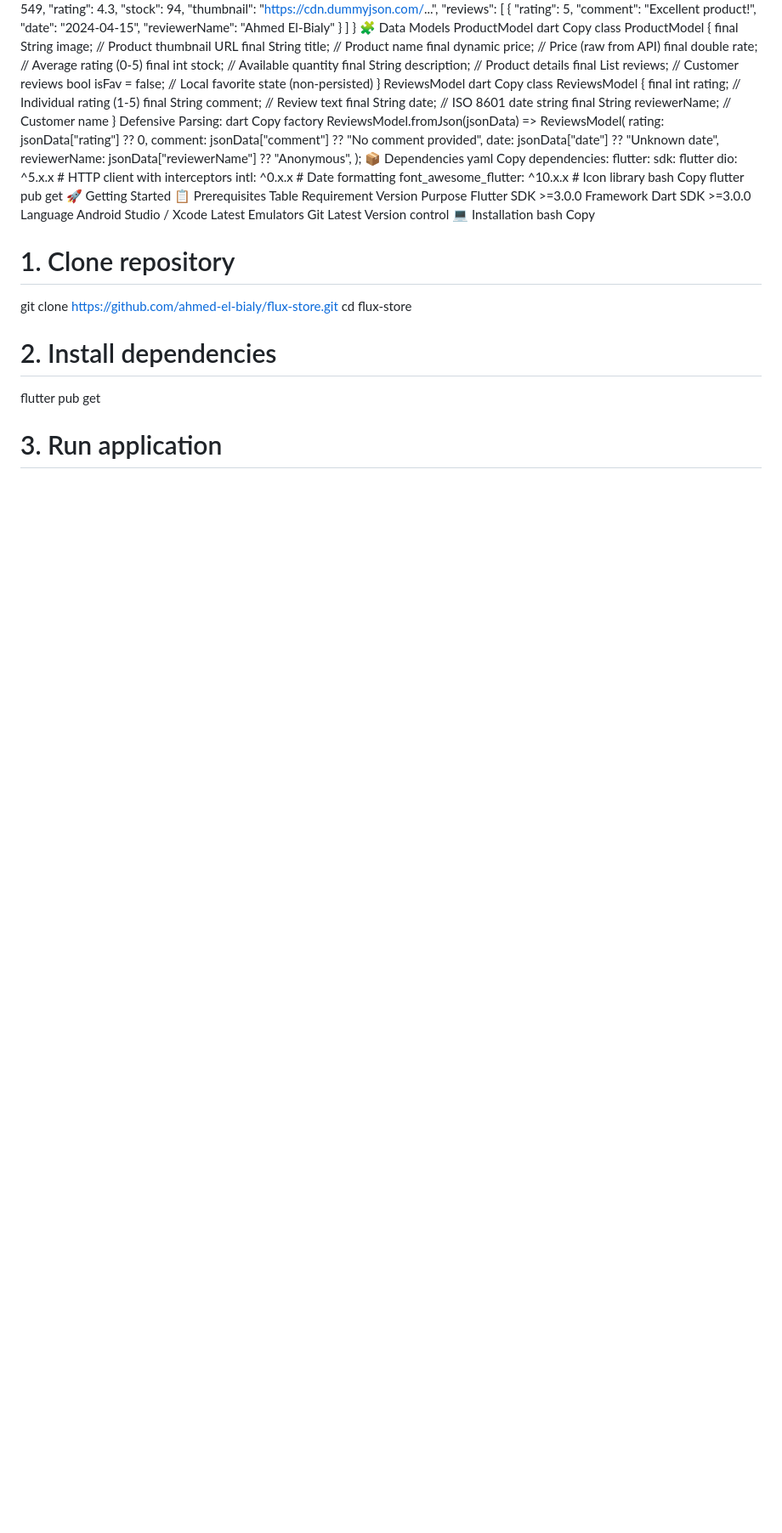
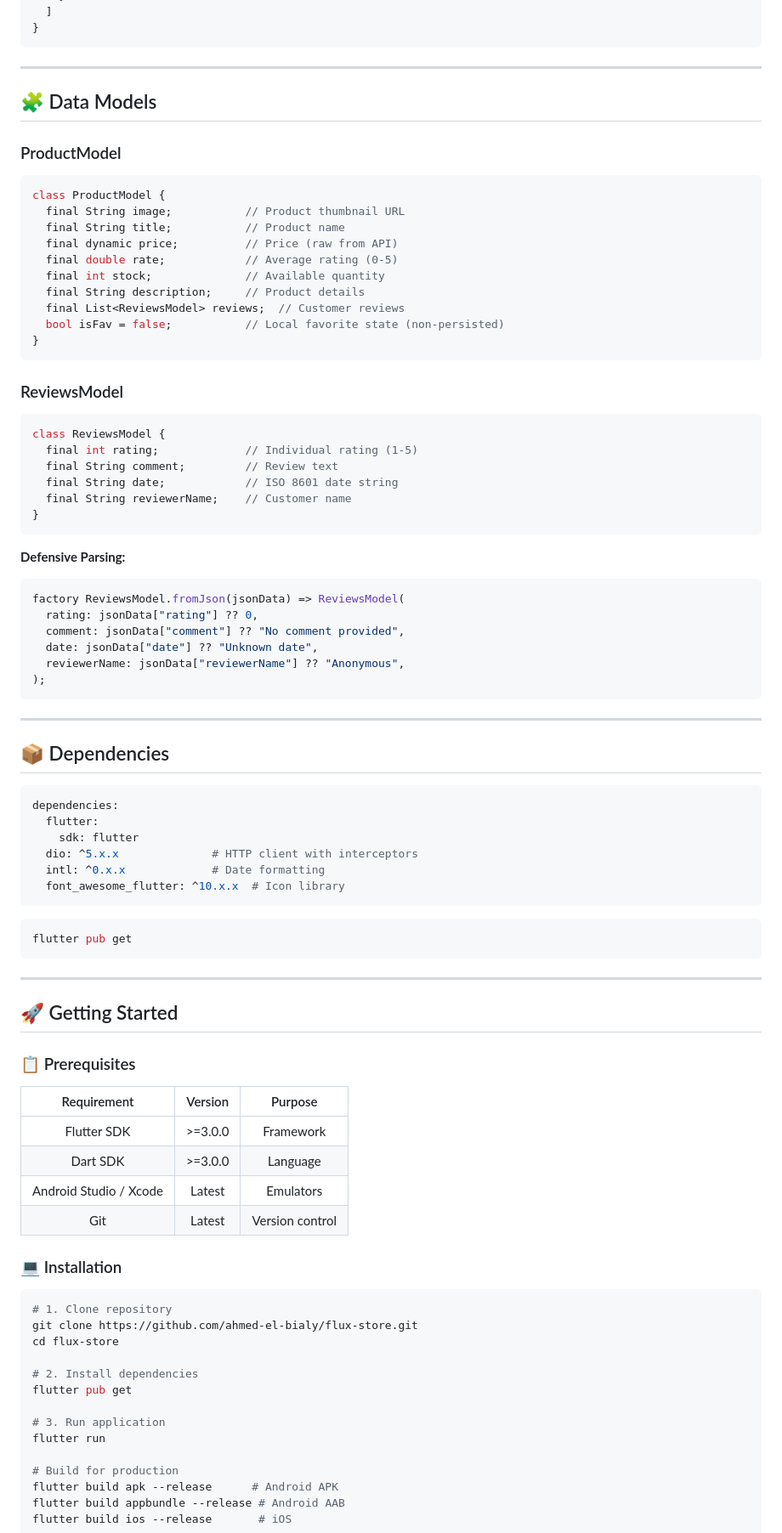
Before and after one commit to ahmed-el-bialy/flux-store, a Markdown page: README.md, the part around one of its changes. Shown at 85% size. Rendered like a GitHub page; blank space fills up the shorter version.

Commit message:
Update README.md with new sections and formatting

````diff
--- a/README.md
+++ b/README.md
@@ -145,10 +195,14 @@ Copy
     }
   ]
 }
-🧩 Data Models
-ProductModel
-dart
-Copy
+```
+
+---
+
+## 🧩 Data Models
+
+### ProductModel
+```dart
 class ProductModel {
   final String image;           // Product thumbnail URL
   final String title;           // Product name
@@ -159,47 +213,61 @@ class ProductModel {
   final List<ReviewsModel> reviews;  // Customer reviews
   bool isFav = false;           // Local favorite state (non-persisted)
 }
-ReviewsModel
-dart
-Copy
+```
+
+### ReviewsModel
+```dart
 class ReviewsModel {
   final int rating;             // Individual rating (1-5)
   final String comment;         // Review text
   final String date;            // ISO 8601 date string
   final String reviewerName;    // Customer name
 }
-Defensive Parsing:
-dart
-Copy
+```
+
+**Defensive Parsing:**
+```dart
 factory ReviewsModel.fromJson(jsonData) => ReviewsModel(
   rating: jsonData["rating"] ?? 0,
   comment: jsonData["comment"] ?? "No comment provided",
   date: jsonData["date"] ?? "Unknown date",
   reviewerName: jsonData["reviewerName"] ?? "Anonymous",
 );
-📦 Dependencies
-yaml
-Copy
+```
+
+---
+
+## 📦 Dependencies
+
+```yaml
 dependencies:
   flutter:
     sdk: flutter
   dio: ^5.x.x              # HTTP client with interceptors
   intl: ^0.x.x             # Date formatting
   font_awesome_flutter: ^10.x.x  # Icon library
-bash
-Copy
+```
+
+```bash
 flutter pub get
-🚀 Getting Started
-📋 Prerequisites
-Table
-Requirement	Version	Purpose
-Flutter SDK	>=3.0.0	Framework
-Dart SDK	>=3.0.0	Language
-Android Studio / Xcode	Latest	Emulators
-Git	Latest	Version control
-💻 Installation
-bash
-Copy
+```
+
+---
+
+## 🚀 Getting Started
+
+### 📋 Prerequisites
+
+| Requirement | Version | Purpose |
+|:-----------:|:-------:|:-------:|
+| Flutter SDK | >=3.0.0 | Framework |
+| Dart SDK | >=3.0.0 | Language |
+| Android Studio / Xcode | Latest | Emulators |
+| Git | Latest | Version control |
+
+### 💻 Installation
+
+```bash
 # 1. Clone repository
 git clone https://github.com/ahmed-el-bialy/flux-store.git
 cd flux-store
````
Also changed, not shown: other parts of README.md (+208 -121 lines).
